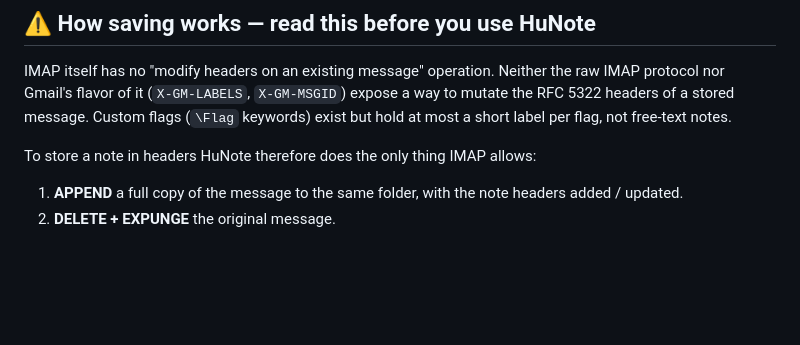
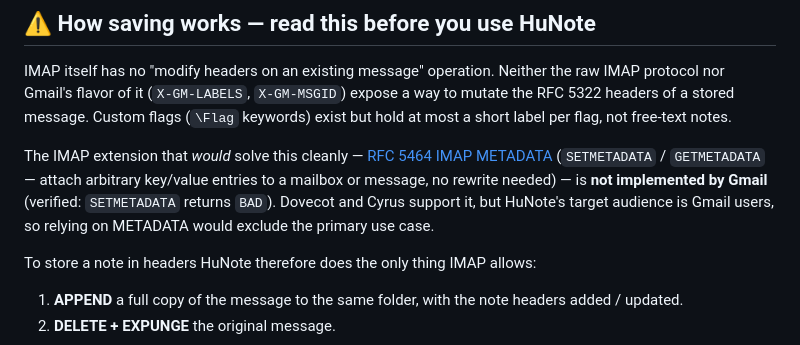
Before and after one commit to Hubbitus/HuNote.thunderbird, a Markdown page: README.md, the part around the change. GitHub-like rendering; blank space fills up the shorter version.

Commit message:
docs(readme): mention RFC 5464 IMAP METADATA + Gmail non-support
Clarify why APPEND+EXPUNGE is the only path: METADATA extension would
be the clean solution but Gmail does not implement it (SETMETADATA
returns BAD). Since HuNote targets Gmail, METADATA is not viable.

Co-Authored-By: Claude Opus 4.7 (1M context) <noreply@anthropic.com>

```diff
--- a/README.md
+++ b/README.md
@@ -23,6 +23,8 @@ Trade-off: writing a note performs an IMAP APPEND + EXPUNGE (the message UID cha
 ## ⚠️ How saving works — read this before you use HuNote
 
 IMAP itself has no "modify headers on an existing message" operation. Neither the raw IMAP protocol nor Gmail's flavor of it (`X-GM-LABELS`, `X-GM-MSGID`) expose a way to mutate the RFC 5322 headers of a stored message. Custom flags (`\Flag` keywords) exist but hold at most a short label per flag, not free-text notes.
+
+The IMAP extension that _would_ solve this cleanly — [RFC 5464 IMAP METADATA](https://datatracker.ietf.org/doc/html/rfc5464) (`SETMETADATA` / `GETMETADATA` — attach arbitrary key/value entries to a mailbox or message, no rewrite needed) — is **not implemented by Gmail** (verified: `SETMETADATA` returns `BAD`). Dovecot and Cyrus support it, but HuNote's target audience is Gmail users, so relying on METADATA would exclude the primary use case.
 
 To store a note in headers HuNote therefore does the only thing IMAP allows:
 
```
